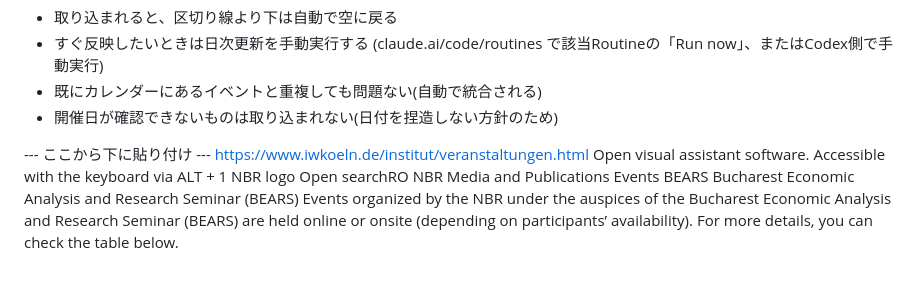
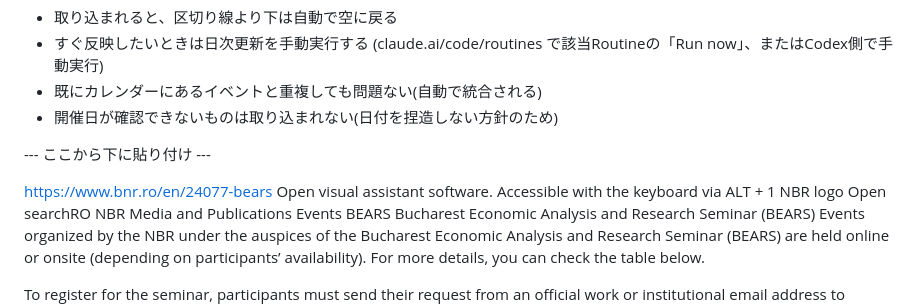
Before and after one commit to igel7/seminar-radar, a Markdown page: INBOX.md, the part around the change. Drawn GitHub-style; blank space fills up the shorter version.

Commit message:
Add new event link to INBOX.md
Added a new event link to the INBOX.md file.

```diff
--- a/INBOX.md
+++ b/INBOX.md
@@ -20,7 +20,8 @@
 - 開催日が確認できないものは取り込まれない(日付を捏造しない方針のため)
 
 --- ここから下に貼り付け ---
-https://www.iwkoeln.de/institut/veranstaltungen.html
+
+https://www.bnr.ro/en/24077-bears
 Open visual assistant software. Accessible with the keyboard via ALT + 1
 NBR logo
 Open searchRO
```
